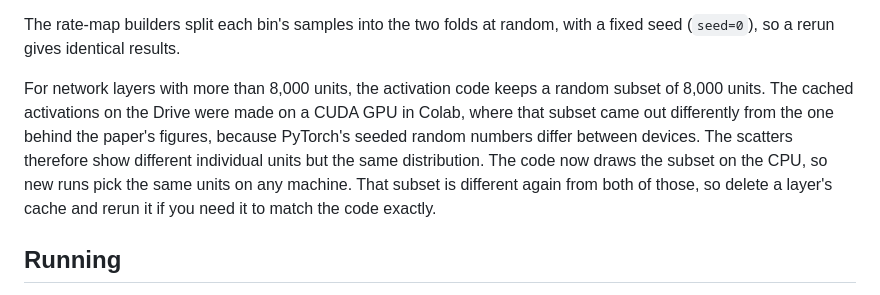
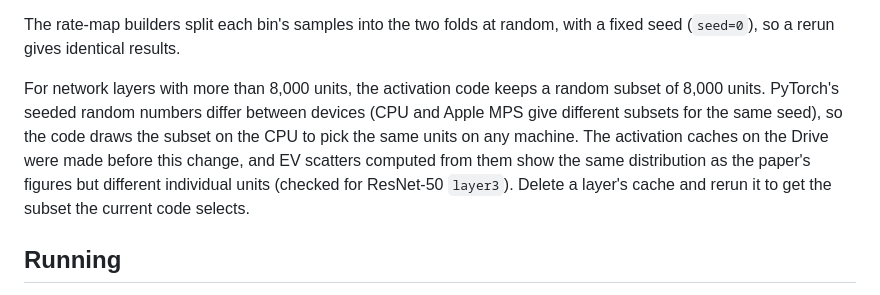
Before and after one commit to mx60s/variance_analysis, a Markdown page: README.md, the part around the change. Drawn GitHub-style.

Commit message:
README: state only what was checked about the unit subsets
Co-Authored-By: Claude Opus 5.5 <noreply@anthropic.com>

```diff
--- a/README.md
+++ b/README.md
@@ -65,7 +65,7 @@ Generated files go to `results/` (rate maps, EV values, decoding output) and `da
 
 The rate-map builders split each bin's samples into the two folds at random, with a fixed seed (`seed=0`), so a rerun gives identical results.
 
-For network layers with more than 8,000 units, the activation code keeps a random subset of 8,000 units. The cached activations on the Drive were made on a CUDA GPU in Colab, where that subset came out differently from the one behind the paper's figures, because PyTorch's seeded random numbers differ between devices. The scatters therefore show different individual units but the same distribution. The code now draws the subset on the CPU, so new runs pick the same units on any machine. That subset is different again from both of those, so delete a layer's cache and rerun it if you need it to match the code exactly.
+For network layers with more than 8,000 units, the activation code keeps a random subset of 8,000 units. PyTorch's seeded random numbers differ between devices (CPU and Apple MPS give different subsets for the same seed), so the code draws the subset on the CPU to pick the same units on any machine. The activation caches on the Drive were made before this change, and EV scatters computed from them show the same distribution as the paper's figures but different individual units (checked for ResNet-50 `layer3`). Delete a layer's cache and rerun it to get the subset the current code selects.
 
 ## Running
 
```
